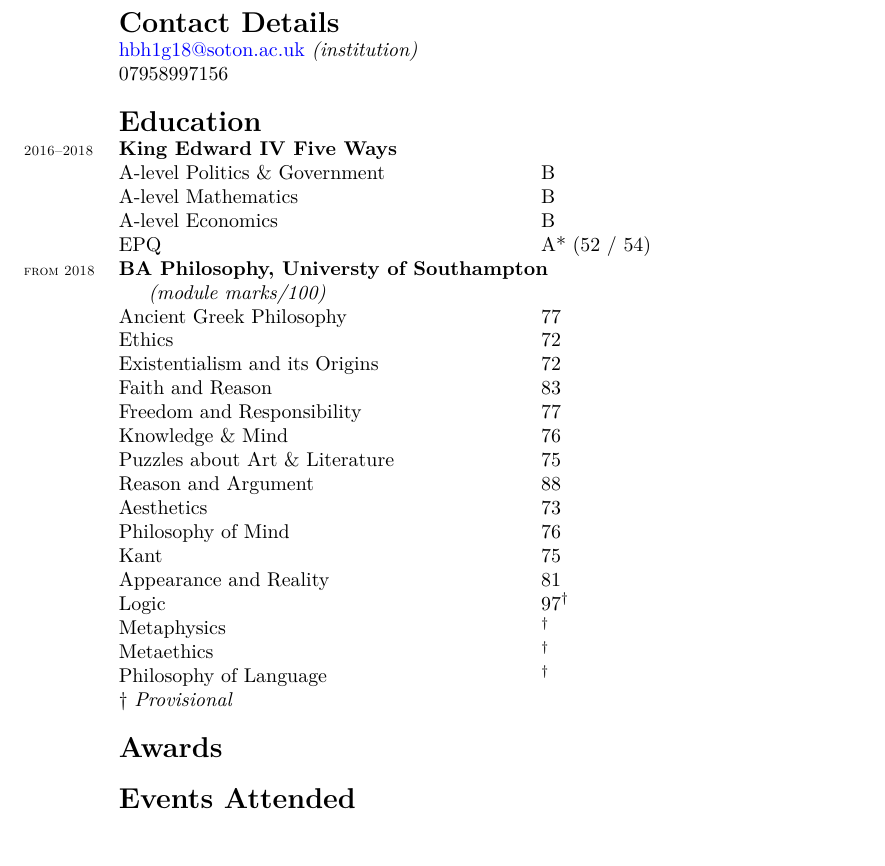
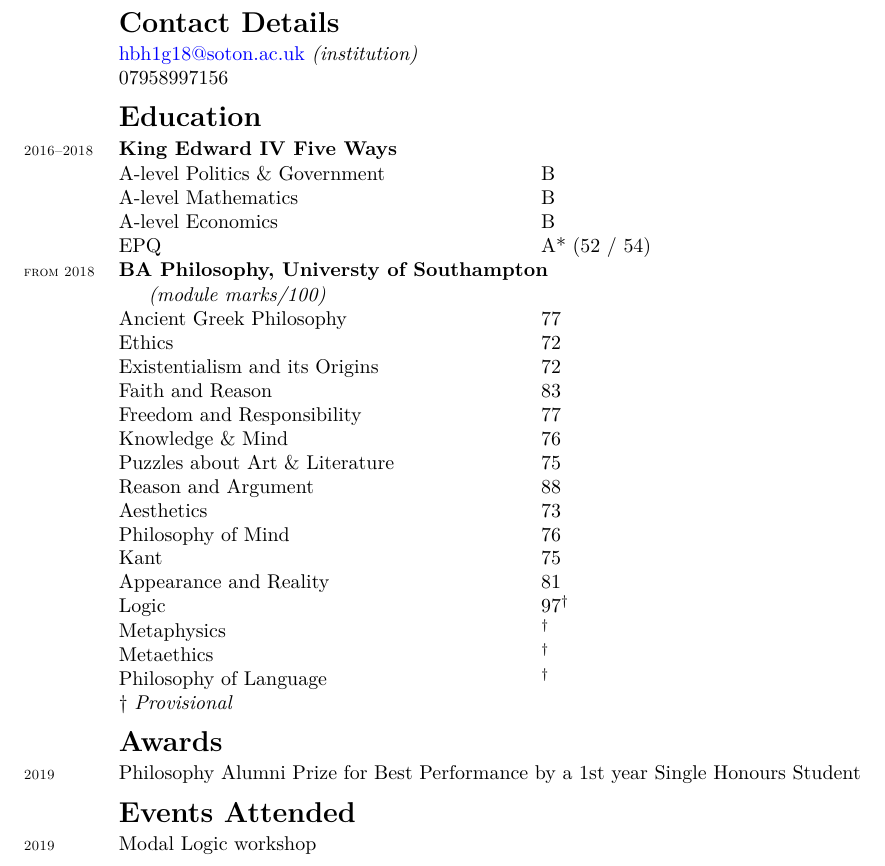
Before and after one commit to Hugo-Heagren/CV-and-website, a LaTeX CV (cv.tex): part of the page, cut so that both start at the same text. Compiled offline with XeLaTeX.

Commit message:
GOOD SPACING

```diff
--- a/cv.tex
+++ b/cv.tex
@@ -37,7 +37,7 @@
 % }}}3
 
 % Section {{{3
-\renewcommand{\section}[1]{\\& \multicolumn{2}{l}{\bfseries{\Large{#1}}}\\}
+\renewcommand{\section}[1]{\\[-1.0ex]& \multicolumn{2}{l}{\bfseries{\Large{#1}}}\vspace{0.5ex}\\}
 % }}}3
 
 % Entry {{{3
@@ -45,7 +45,7 @@
 % }}}3
 
 % E(ntry )Head(ing) {{{3
-\newcommand{\ehead}[3]{\scriptsize{\textsc{#1}} & \multicolumn{2}{l}{\bfseries{#2}} \\ #3}
+\newcommand{\ehead}[3]{\scriptsize{\textsc{#1}} & \multicolumn{2}{l}{\bfseries{#2}} \\[0.2ex] #3}
 % }}}3
 
 % E(ntry i)tem {{{3
@@ -100,8 +100,10 @@
             \etem{Philosophy of Language          }{$^\dag$}
 & \dag\ \textit{Provisional} & \\
 \section{Awards}
-% \entry{2019}{Philosophy Alumni Prize for Best Performance by a 1st year Single Honours Student, Southampton University}{}
+\entry{2019}{Philosophy Alumni Prize for Best Performance by a 1st year Single Honours Student}{}% Southampton University}{}
 
 \section{Events Attended}
+\entry{2019}{Modal Logic workshop}{}
+
 \end{tabular}
 \end{document}
```
